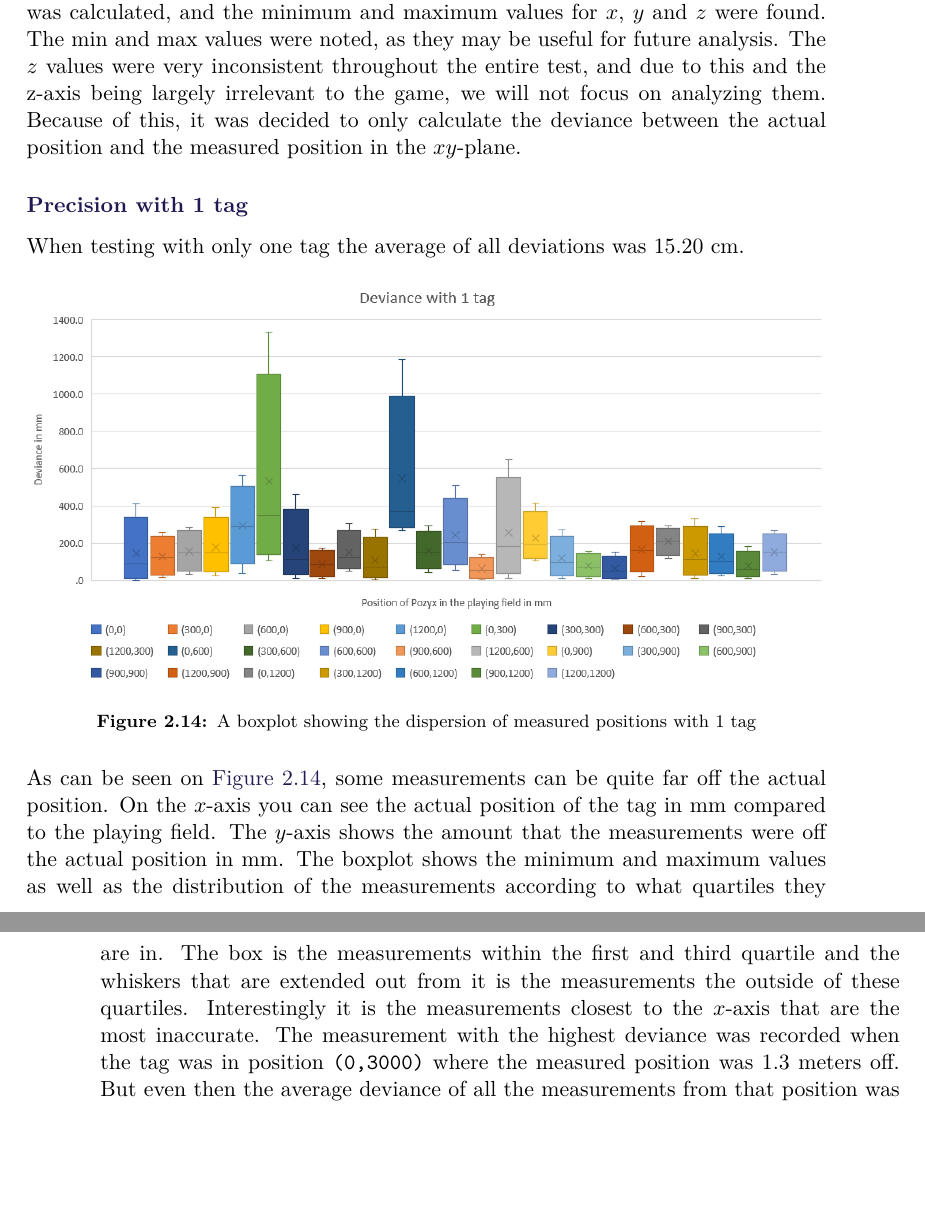
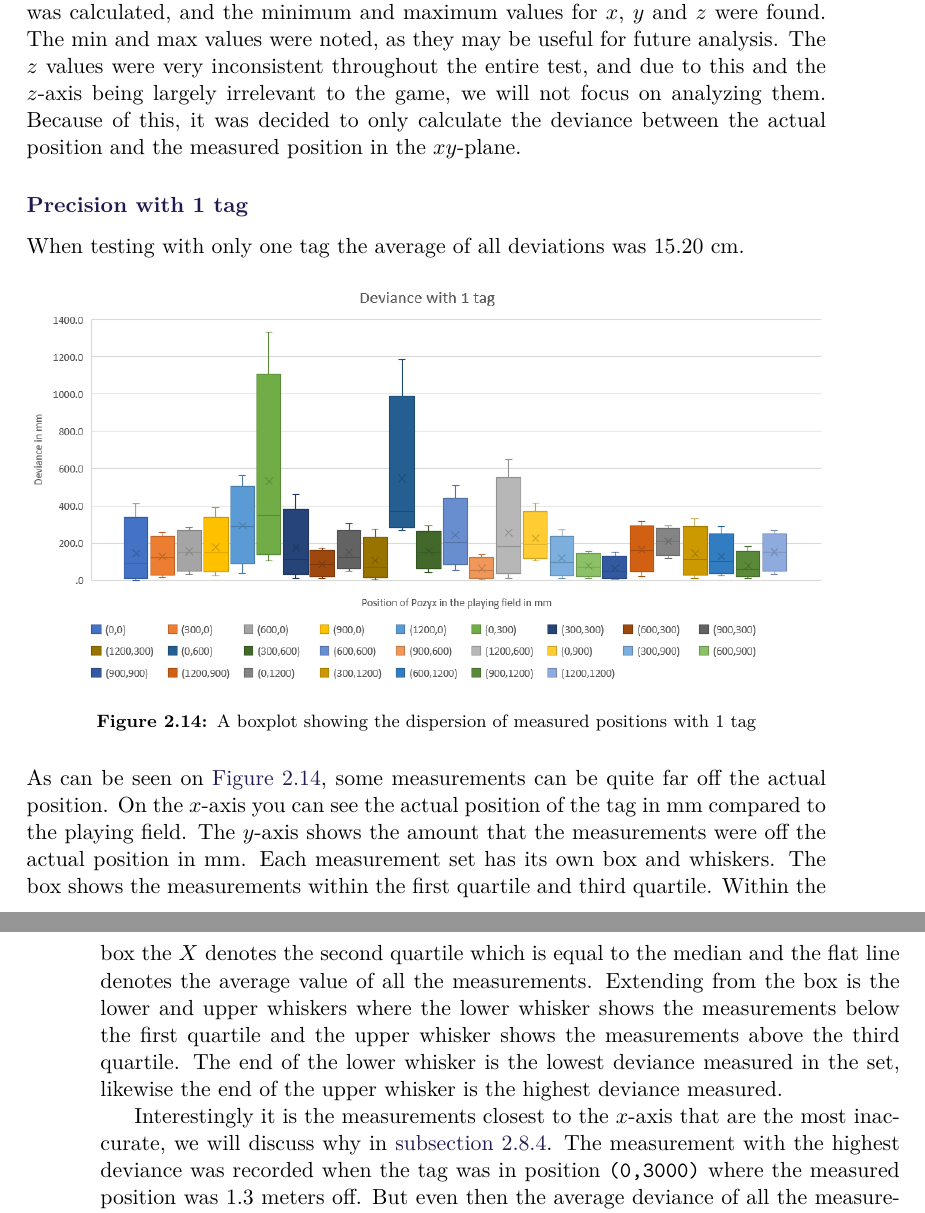
Before and after one commit to SW8-Bajs/report, a LaTeX thesis (master.tex, which reads sections/sprint-1/experiment.tex): two parts of pages 35 and 36 of 73, joined at a grey line, cut so that both start at the same text, the shorter picture padded with empty space. Compiled offline with pdfLaTeX.

Commit message:
rettelser

```diff
--- a/sections/sprint-1/experiment.tex
+++ b/sections/sprint-1/experiment.tex
@@ -48,7 +48,7 @@ Once one field had been tested, the whiteboard was moved to the next field and t
 In \autoref{app:experiment} the data for the experiment can be seen.
 For each test the average grid was calculated, and the minimum and maximum values for $x$, $y$ and $z$ were found.
 The min and max values were noted, as they may be useful for future analysis.
-The $z$ values were very inconsistent throughout the entire test, and due to this and the z-axis being largely irrelevant to the game, we will not focus on analyzing them.
+The $z$ values were very inconsistent throughout the entire test, and due to this and the $z$-axis being largely irrelevant to the game, we will not focus on analyzing them.
 Because of this, it was decided to only calculate the deviance between the actual position and the measured position in the $xy$-plane.
 
 \subsubsection{Precision with 1 tag}
@@ -63,9 +63,13 @@ When testing with only one tag the average of all deviations was 15.20 cm.
 As can be seen on \autoref{fig:1tagdiagram}, some measurements can be quite far off the actual position.
 On the $x$-axis you can see the actual position of the tag in mm compared to the playing field.
 The $y$-axis shows the amount that the measurements were off the actual position in mm.
-The boxplot shows the minimum and maximum values as well as the distribution of the measurements according to what quartiles they are in.
-The box is the measurements within the first and third quartile and the whiskers that are extended out from it is the measurements the outside of these quartiles.
-Interestingly it is the measurements closest to the $x$-axis that are the most inaccurate.
+Each measurement set has its own box and whiskers.
+The box shows the measurements within the first quartile and third quartile.
+Within the box the $X$ denotes the second quartile which is equal to the median and the flat line denotes the average value of all the measurements.
+Extending from the box is the lower and upper whiskers where the lower whisker shows the measurements below the first quartile and the upper whisker shows the measurements above the third quartile.
+The end of the lower whisker is the lowest deviance measured in the set, likewise the end of the upper whisker is the highest deviance measured.
+
+Interestingly it is the measurements closest to the $x$-axis that are the most inaccurate, we will discuss why in \autoref{subsec:influence-on-the-test}.
 The measurement with the highest deviance was recorded when the tag was in position \texttt{(0,3000)} where the measured position was 1.3 meters off.
 But even then the average deviance of all the measurements from that position was only 36.5 cm.
 The highest average deviance of all the different measurements sets was 39.5 cm in position \texttt{(0,6000)}
```
Also changed, not shown: sections/sprint-1/experiment.tex (11 more changed lines).
